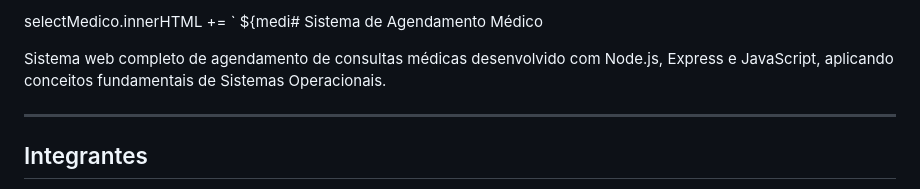
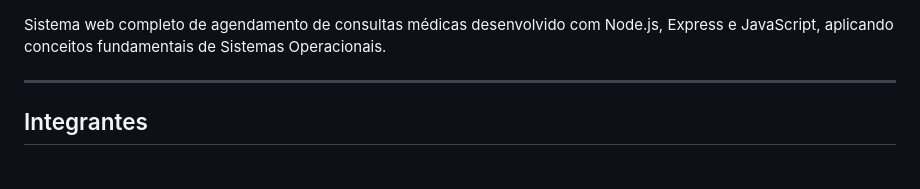
Before and after one commit to JPMendesM/Sistema-de-Agendamento-Medico, a Markdown page: README.md, the part around the change. GitHub-like rendering.

Commit message:
Ajustes do readme #

```diff
--- a/README.md
+++ b/README.md
@@ -1,5 +1,3 @@
-selectMedico.innerHTML += `<option value="${medico.nome}"> ${medi# Sistema de Agendamento Médico
-
 Sistema web completo de agendamento de consultas médicas desenvolvido com Node.js, Express e JavaScript, aplicando conceitos fundamentais de Sistemas Operacionais.
 
 ---
```
